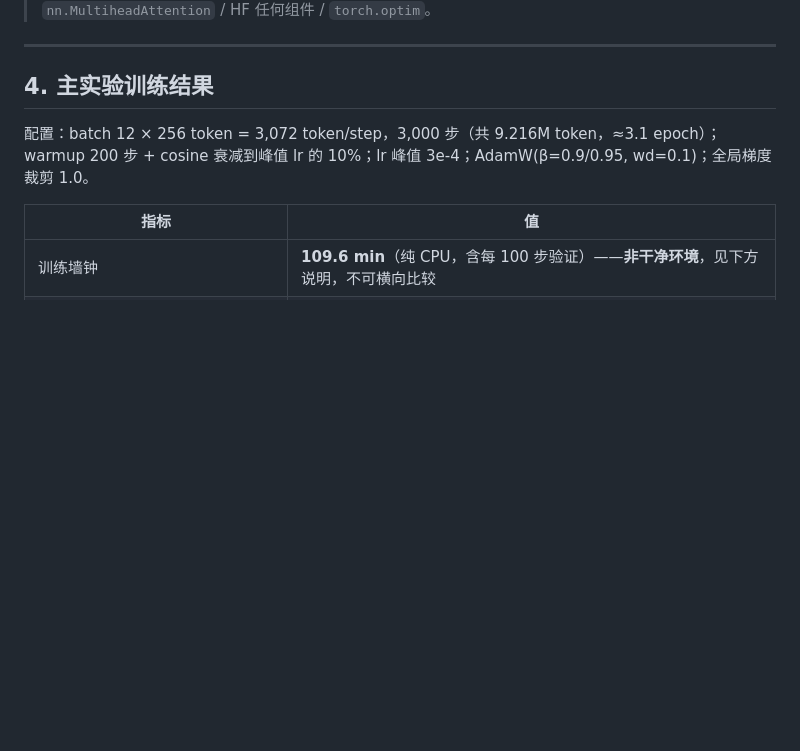
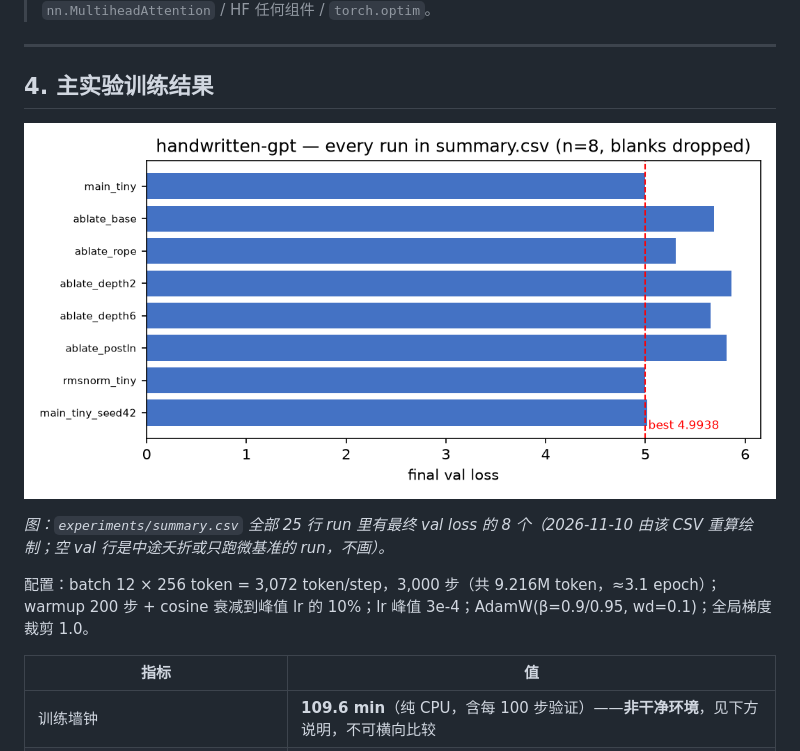
Before and after one commit to aidless/handwritten-gpt, a Markdown page: README.md, the part around the change. Rendered like a GitHub page; pictures changed too: docs/experiments.png (added); blank space fills up the shorter version.

Commit message:
docs: reach flagship anchor — 2026-11-09 audit pass 2 (residual 4 repos)

```diff
--- a/README.md
+++ b/README.md
@@ -86,6 +86,10 @@ python train.py --preset tiny --norm-type rmsnorm --tag rmsnorm --out-dir experi
 ---
 
 ## 4. 主实验训练结果
+
+![all experiments](docs/experiments.png)
+
+*图：`experiments/summary.csv` 全部 25 行 run 里有最终 val loss 的 8 个（2026-11-10 由该 CSV 重算绘制；空 val 行是中途夭折或只跑微基准的 run，不画）。*
 
 配置：batch 12 × 256 token = 3,072 token/step，3,000 步（共 9.216M token，≈3.1 epoch）；warmup 200 步 + cosine 衰减到峰值 lr 的 10%；lr 峰值 3e-4；AdamW(β=0.9/0.95, wd=0.1)；全局梯度裁剪 1.0。
 
```
